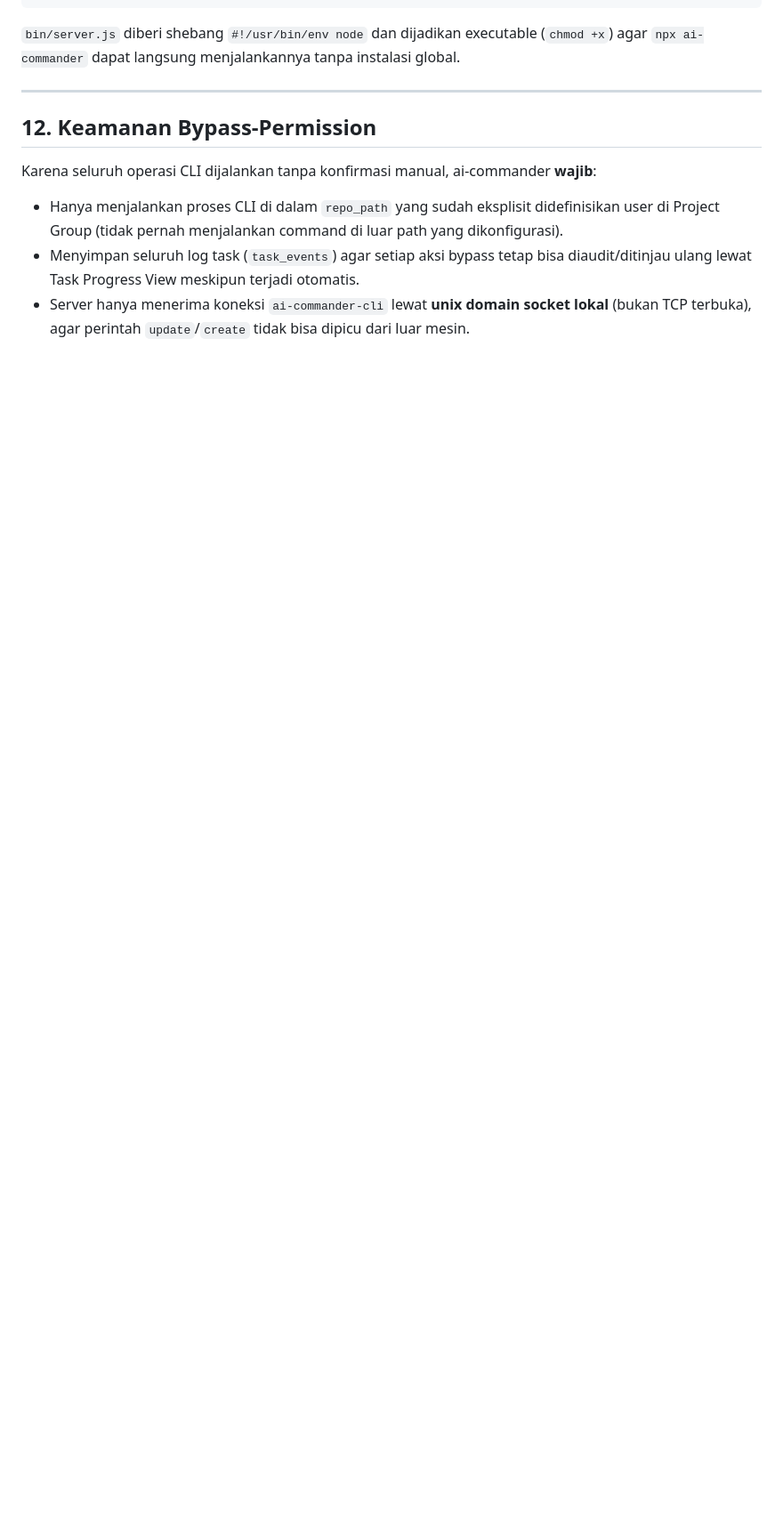
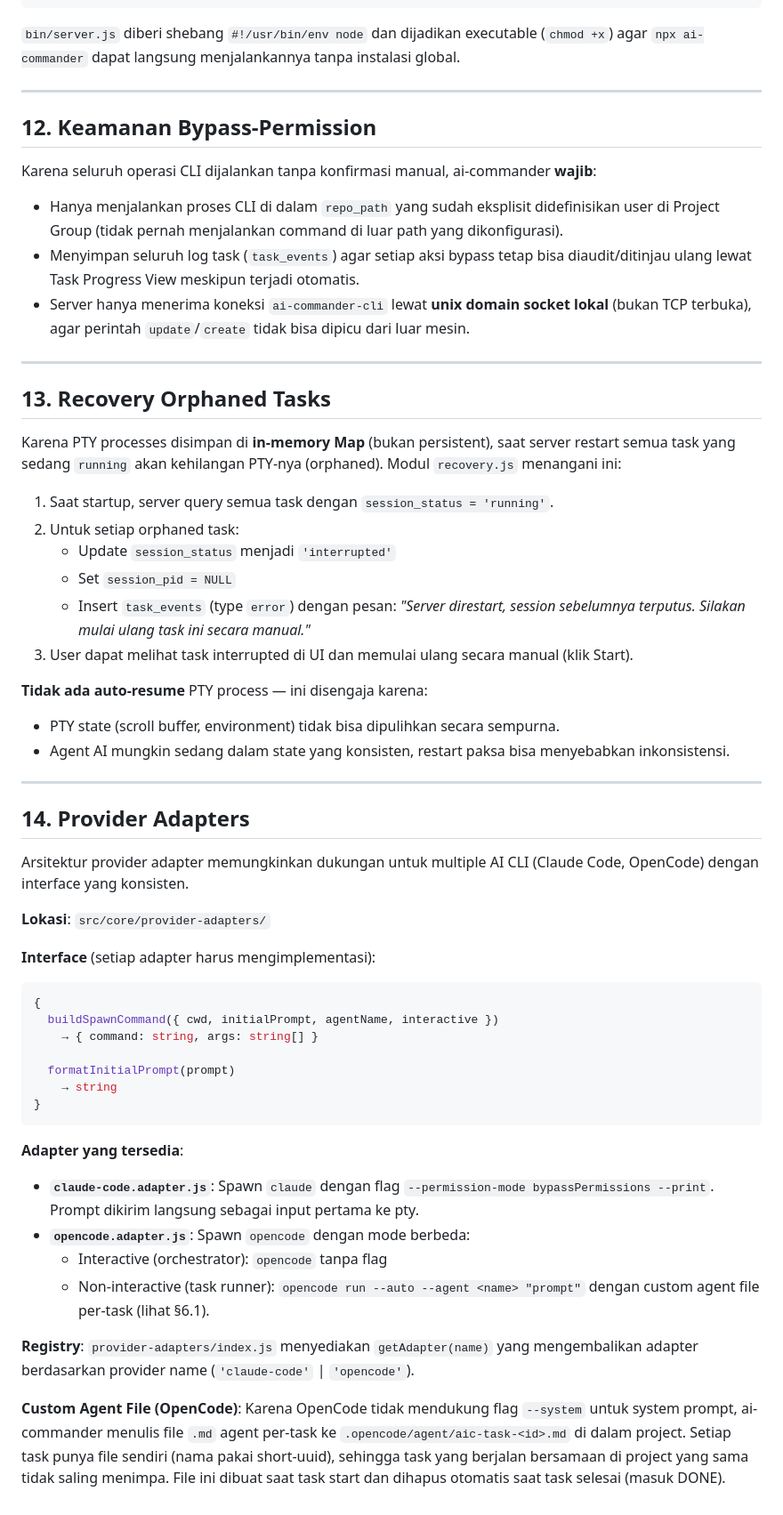
Before and after one commit to masWahyuBayuAji/Ai-Commander, a Markdown page: ARCHITECTURE.md, the part around one of its changes. Shown at 89% size. GitHub-like rendering; blank space fills up the shorter version.

````diff
--- a/ARCHITECTURE.md
+++ b/ARCHITECTURE.md
@@ -469,3 +505,66 @@ Karena seluruh operasi CLI dijalankan tanpa konfirmasi manual, ai-commander
 - Server hanya menerima koneksi `ai-commander-cli` lewat **unix domain
   socket lokal** (bukan TCP terbuka), agar perintah `update`/`create` tidak
   bisa dipicu dari luar mesin.
+
+---
+
+## 13. Recovery Orphaned Tasks
+
+Karena PTY processes disimpan di **in-memory Map** (bukan persistent), saat
+server restart semua task yang sedang `running` akan kehilangan PTY-nya
+(orphaned). Modul `recovery.js` menangani ini:
+
+1. Saat startup, server query semua task dengan `session_status = 'running'`.
+2. Untuk setiap orphaned task:
+   - Update `session_status` menjadi `'interrupted'`
+   - Set `session_pid = NULL`
+   - Insert `task_events` (type `error`) dengan pesan: *"Server direstart,
+     session sebelumnya terputus. Silakan mulai ulang task ini secara manual."*
+3. User dapat melihat task interrupted di UI dan memulai ulang secara manual
+   (klik Start).
+
+**Tidak ada auto-resume** PTY process — ini disengaja karena:
+- PTY state (scroll buffer, environment) tidak bisa dipulihkan secara
+  sempurna.
+- Agent AI mungkin sedang dalam state yang konsisten, restart paksa bisa
+  menyebabkan inkonsistensi.
+
+---
+
+## 14. Provider Adapters
+
+Arsitektur provider adapter memungkinkan dukungan untuk multiple AI CLI
+(Claude Code, OpenCode) dengan interface yang konsisten.
+
+**Lokasi**: `src/core/provider-adapters/`
+
+**Interface** (setiap adapter harus mengimplementasi):
+```javascript
+{
+  buildSpawnCommand({ cwd, initialPrompt, agentName, interactive })
+    → { command: string, args: string[] }
+
+  formatInitialPrompt(prompt)
+    → string
+}
+```
+
+**Adapter yang tersedia**:
+- **`claude-code.adapter.js`**: Spawn `claude` dengan flag
+  `--permission-mode bypassPermissions --print`. Prompt dikirim langsung
+  sebagai input pertama ke pty.
+- **`opencode.adapter.js`**: Spawn `opencode` dengan mode berbeda:
+  - Interactive (orchestrator): `opencode` tanpa flag
+  - Non-interactive (task runner): `opencode run --auto --agent <name> "prompt"`
+    dengan custom agent file per-task (lihat §6.1).
+
+**Registry**: `provider-adapters/index.js` menyediakan `getAdapter(name)`
+yang mengembalikan adapter berdasarkan provider name (`'claude-code'` |
+`'opencode'`).
+
+**Custom Agent File (OpenCode)**: Karena OpenCode tidak mendukung flag
+`--system` untuk system prompt, ai-commander menulis file `.md` agent per-task
+ke `.opencode/agent/aic-task-<id>.md` di dalam project. Setiap task punya
+file sendiri (nama pakai short-uuid), sehingga task yang berjalan bersamaan
+di project yang sama tidak saling menimpa. File ini dibuat saat task start
+dan dihapus otomatis saat task selesai (masuk DONE).
````
Also changed, not shown: other parts of ARCHITECTURE.md (+67 -31 lines).
